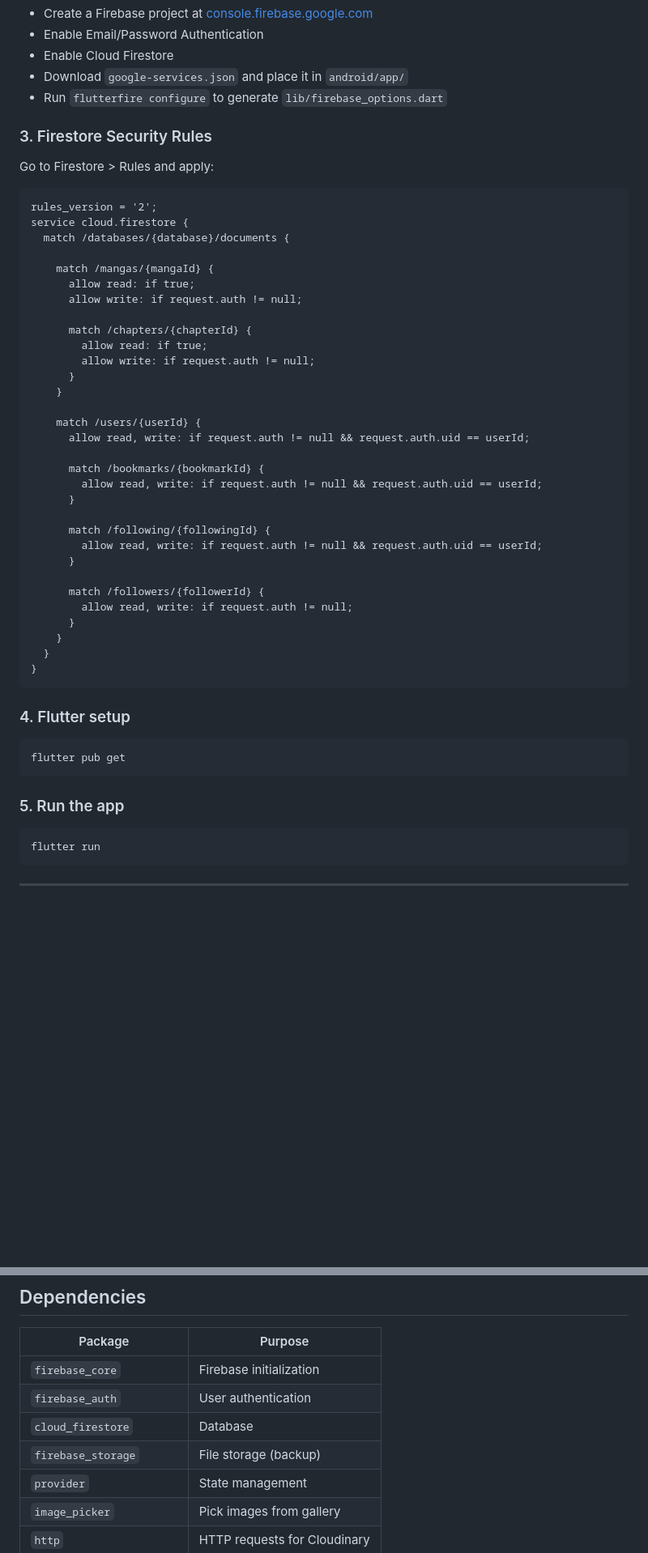
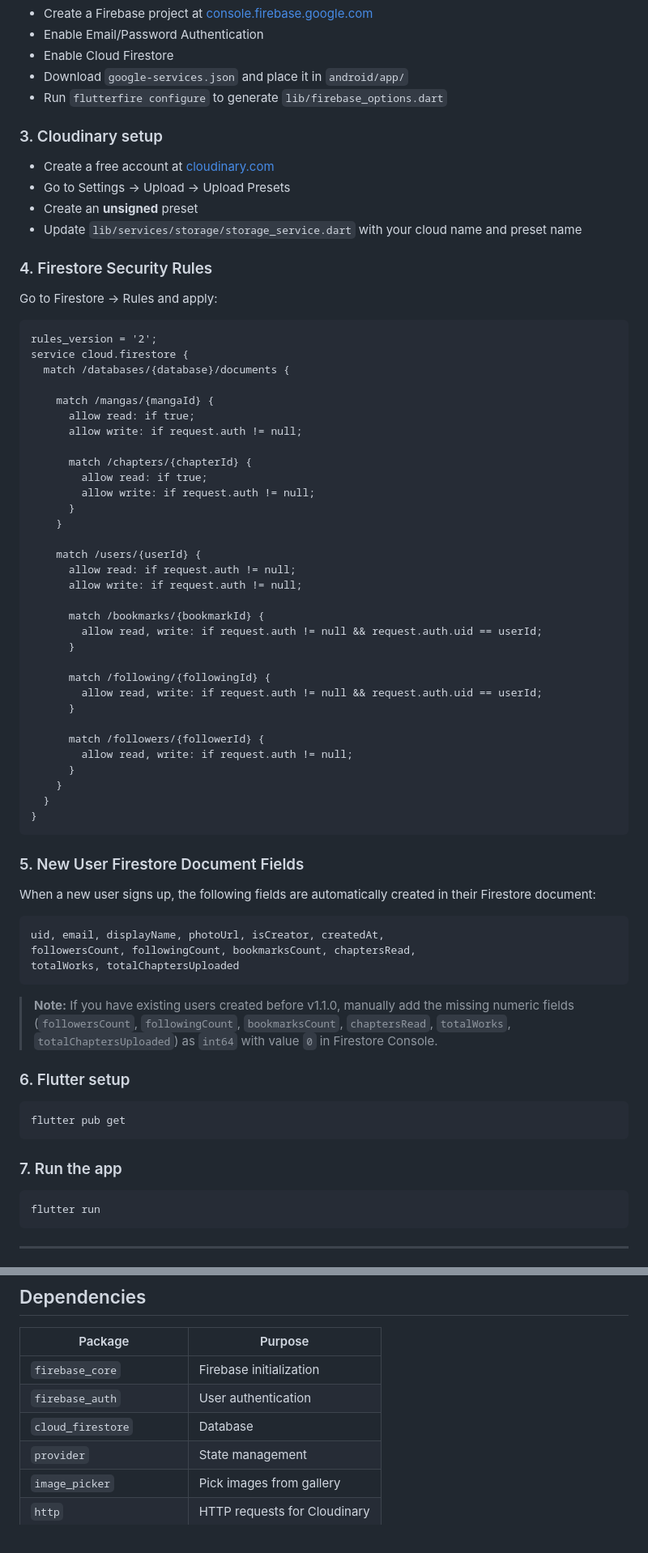
Before and after one commit to tamiie56/mangabd, a Markdown page: README.md, 2 parts joined by grey strips. Shown at 81% size. GitHub-like rendering; blank space fills up the shorter version.

````diff
--- a/README.md
+++ b/README.md
@@ -117,9 +123,16 @@ cd mangabd/mangabd_app
 - Download `google-services.json` and place it in `android/app/`
 - Run `flutterfire configure` to generate `lib/firebase_options.dart`
 
-### 3. Firestore Security Rules
+### 3. Cloudinary setup
 
-Go to Firestore > Rules and apply:
+- Create a free account at [cloudinary.com](https://cloudinary.com)
+- Go to Settings → Upload → Upload Presets
+- Create an **unsigned** preset
+- Update `lib/services/storage/storage_service.dart` with your cloud name and preset name
+
+### 4. Firestore Security Rules
+
+Go to Firestore → Rules and apply:
 
 ```
 rules_version = '2';
@@ -137,7 +150,8 @@ service cloud.firestore {
     }
 
     match /users/{userId} {
-      allow read, write: if request.auth != null && request.auth.uid == userId;
+      allow read: if request.auth != null;
+      allow write: if request.auth != null;
 
       match /bookmarks/{bookmarkId} {
         allow read, write: if request.auth != null && request.auth.uid == userId;
@@ -155,13 +169,25 @@ service cloud.firestore {
 }
 ```
 
-### 4. Flutter setup
+### 5. New User Firestore Document Fields
+
+When a new user signs up, the following fields are automatically created in their Firestore document:
+
+```
+uid, email, displayName, photoUrl, isCreator, createdAt,
+followersCount, followingCount, bookmarksCount, chaptersRead,
+totalWorks, totalChaptersUploaded
+```
+
+> **Note:** If you have existing users created before v1.1.0, manually add the missing numeric fields (`followersCount`, `followingCount`, `bookmarksCount`, `chaptersRead`, `totalWorks`, `totalChaptersUploaded`) as `int64` with value `0` in Firestore Console.
+
+### 6. Flutter setup
 
 ```
 flutter pub get
 ```
 
-### 5. Run the app
+### 7. Run the app
 
 ```
 flutter run
@@ -186,7 +212,6 @@ APK will be at `build/app/outputs/flutter-apk/app-release.apk`
 | `firebase_core` | Firebase initialization |
 | `firebase_auth` | User authentication |
 | `cloud_firestore` | Database |
-| `firebase_storage` | File storage (backup) |
 | `provider` | State management |
 | `image_picker` | Pick images from gallery |
 | `http` | HTTP requests for Cloudinary |
````
Also changed, not shown: other parts of README.md (+47 -41 lines).
